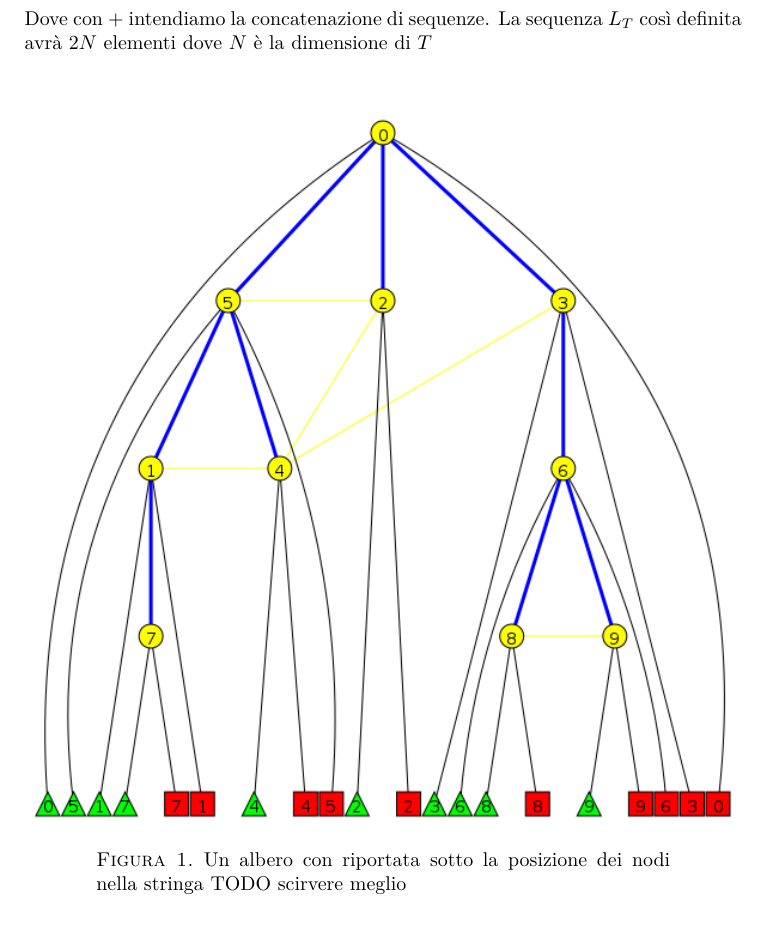
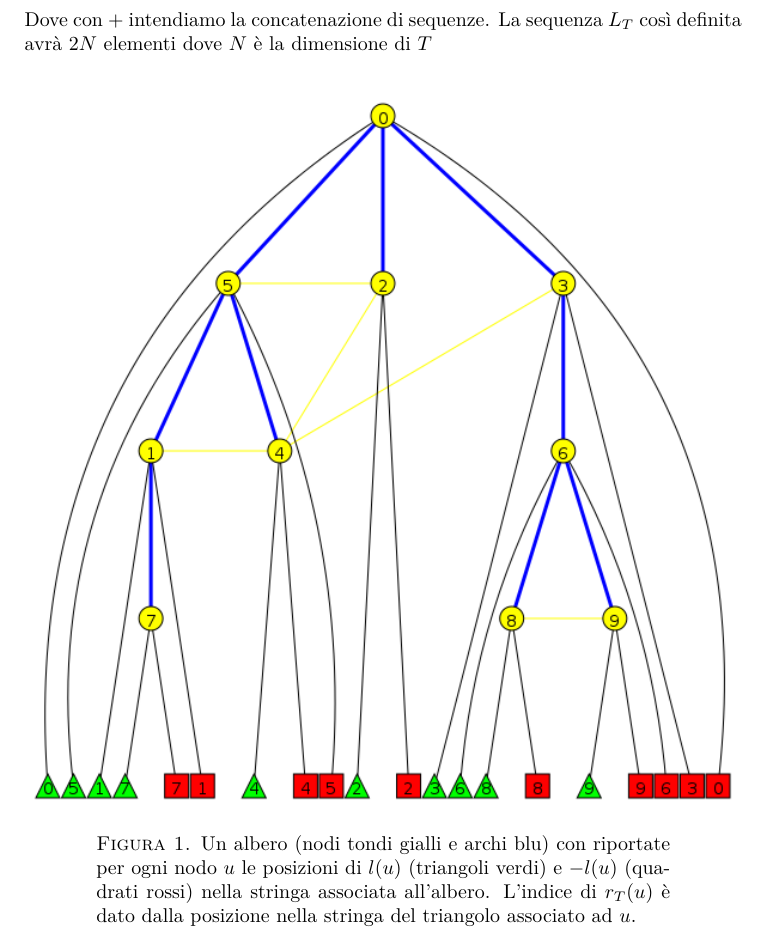
Before and after one commit to epol/tesi3, a LaTeX book (tesi.tex): part of page 18 of 23, cut so that both start at the same text. Compiled offline with pdfLaTeX.

Commit message:
didascalia albero etichettato

```diff
--- a/tesi.tex
+++ b/tesi.tex
@@ -836,8 +836,11 @@ di $T$
 \begin{figure}[h]
   \centering
   \includegraphics[width=1\textwidth]{labeltree}
-  \caption{Un albero con riportata sotto la posizione dei nodi nella
-    stringa TODO scirvere meglio}
+  \caption{Un albero (nodi tondi gialli e archi blu) con riportate per
+    ogni nodo $u$ le posizioni di $l(u)$ (triangoli verdi) e $-l(u)$
+    (quadrati rossi) nella stringa associata all'albero. L'indice di
+  $r_T(u)$ \`e dato dalla posizione nella stringa del triangolo
+  associato ad $u$.}
   \label{fig:labeltree}
 \end{figure}
 
```
